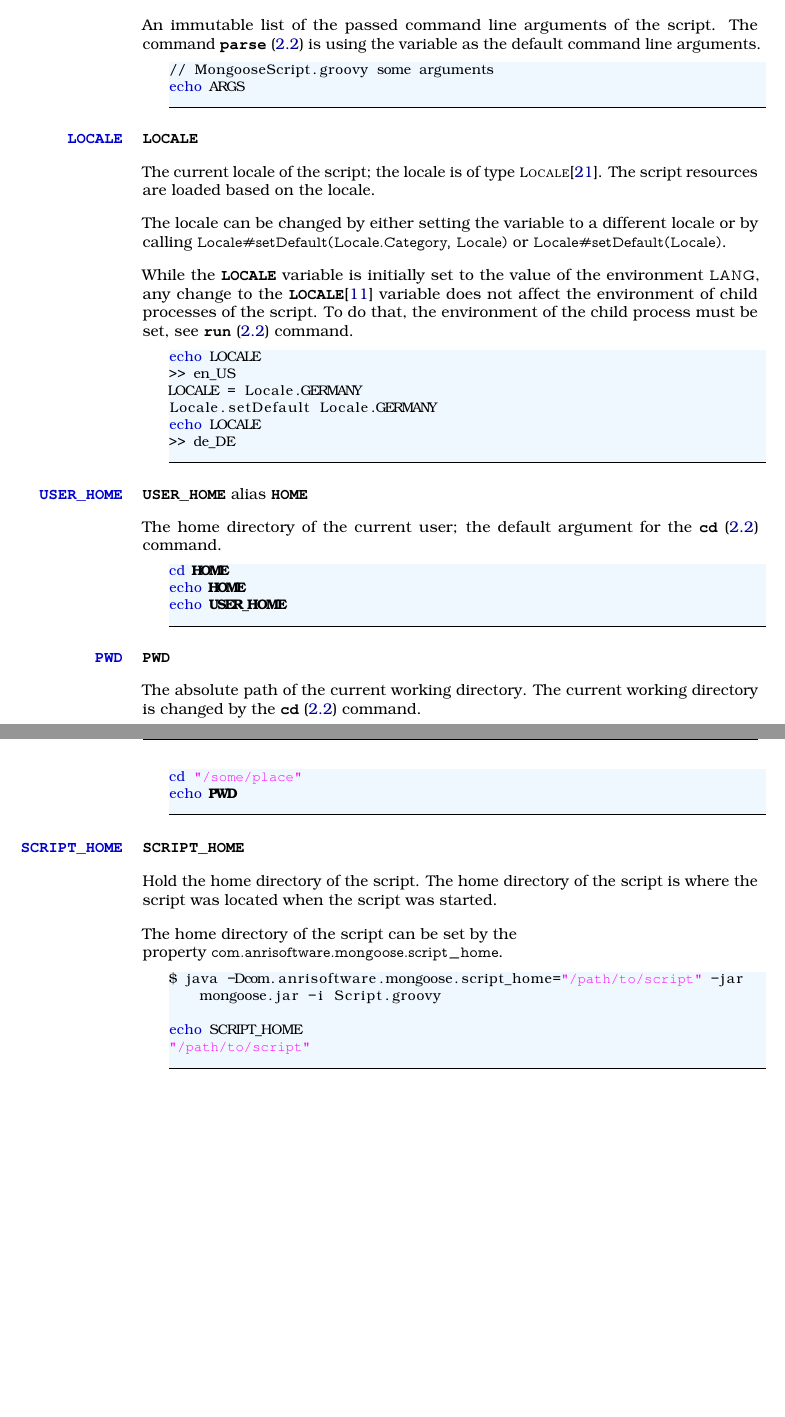
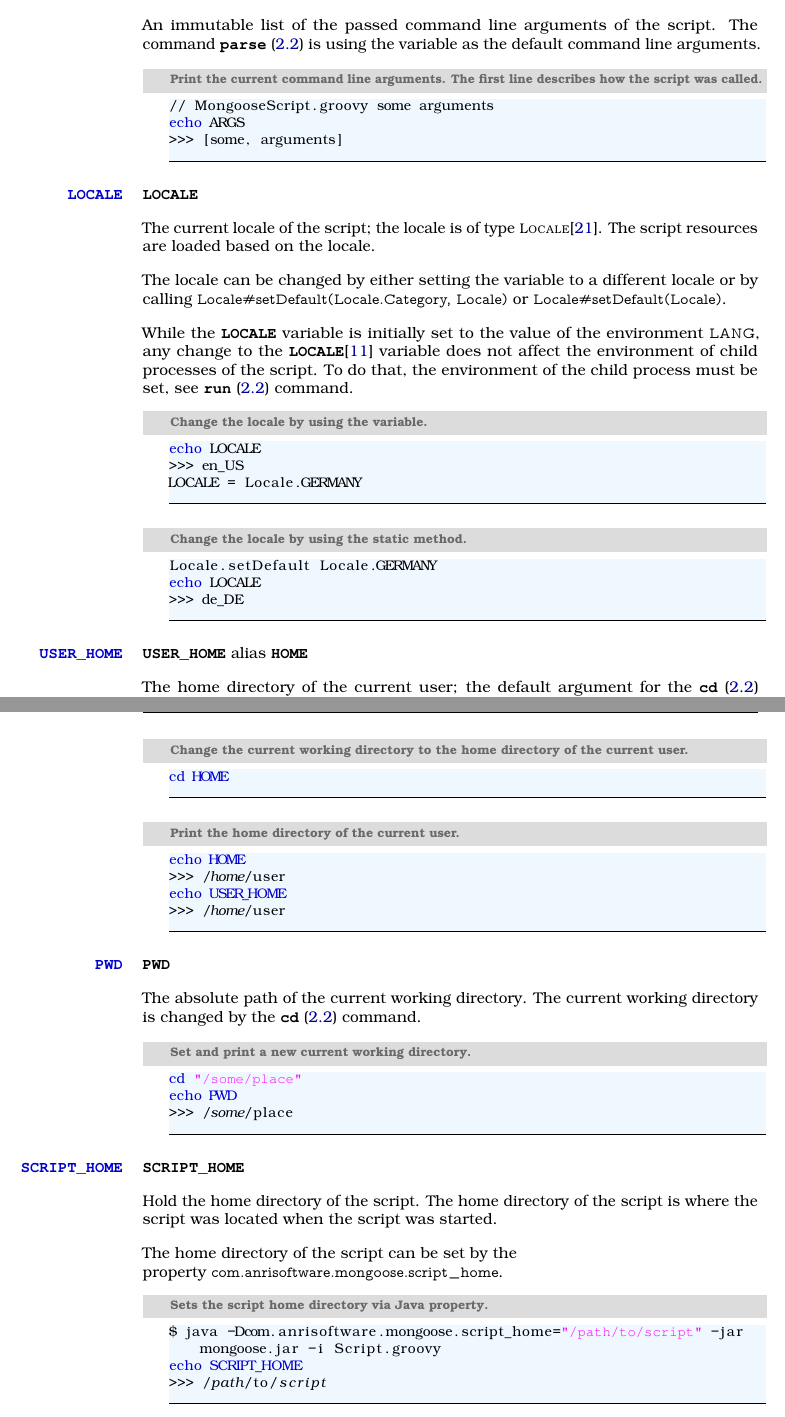
Before and after one commit to devent/mongoose-docu, a LaTeX document (groovybash_en.tex, which reads buildin_variable_args_en.tex, buildin_variable_locale_en.tex, buildin_variable_pwd_en.tex): two parts of pages 22 and 23 of 26, joined at a grey line, cut so that both start at the same text, the shorter picture padded with empty space. Compiled offline with pdfLaTeX; an older LaTeX class or package is replaced by its successor.

Commit message:
Update build-in variables

```diff
--- a/buildin_variable_args_en.tex
+++ b/buildin_variable_args_en.tex
@@ -5,7 +5,10 @@ An immutable list of the passed command line arguments of the script.
 The command \Command*{parse} is using the variable as the default command
 line arguments.
 
-\begin{lstlisting}[style=Groovybash, label={lst:example_args}]
+\begin{lstlisting}[style=Groovybash, label={lst:example_args}, title={
+Print the current command line arguments. The first line describes how the
+script was called.}]
 // MongooseScript.groovy some arguments
 echo ARGS
+>>> [some, arguments]
 \end{lstlisting}
--- a/buildin_variable_locale_en.tex
+++ b/buildin_variable_locale_en.tex
@@ -15,11 +15,16 @@ While the \Variable{LOCALE} variable is initially set to the value of the enviro
 environment of child processes of the script. To do that, the environment of
 the child process must be set, see \Command*{run} command.
 
-\begin{lstlisting}[style=Groovybash, label={lst:example_variable_pwd}]
+\begin{lstlisting}[style=Groovybash, label={lst:example_variable_pwd}, title={
+Change the locale by using the variable.}]
 echo LOCALE
->> en_US
+>>> en_US
 LOCALE = Locale.GERMANY
+\end{lstlisting}
+
+\begin{lstlisting}[style=Groovybash, label={lst:example_variable_pwd}, title={
+Change the locale by using the static method.}]
 Locale.setDefault Locale.GERMANY
 echo LOCALE
->> de_DE
+>>> de_DE
 \end{lstlisting}
--- a/buildin_variable_pwd_en.tex
+++ b/buildin_variable_pwd_en.tex
@@ -4,7 +4,9 @@
 The absolute path of the current working directory.
 The current working directory is changed by the \Command*{cd} command.
 
-\begin{lstlisting}[style=Groovybash, label={lst:example_variable_pwd}]
+\begin{lstlisting}[style=Groovybash, label={lst:example_variable_pwd}, title={
+Set and print a new current working directory.}]
 cd "/some/place"
 echo PWD
+>>> /some/place
 \end{lstlisting}
--- a/buildin_variable_script_home_en.tex
+++ b/buildin_variable_script_home_en.tex
@@ -8,9 +8,9 @@ the script was started.
 The home directory of the script can be set by the \\
 property \code{com.anrisoftware.mongoose.script\_home}.
 
-\begin{lstlisting}[style=Groovybash, label={lst:example_variable_script_home}]
+\begin{lstlisting}[style=Groovybash, label={lst:example_variable_script_home}, title={
+Sets the script home directory via Java property.}]
 $ java -Dcom.anrisoftware.mongoose.script_home="/path/to/script" -jar mongoose.jar -i Script.groovy
-
 echo SCRIPT_HOME
-"/path/to/script"
+>>> /path/to/script
 \end{lstlisting}
--- a/buildin_variable_user_home_en.tex
+++ b/buildin_variable_user_home_en.tex
@@ -4,8 +4,15 @@
 The home directory of the current user; the default argument for
 the \Command*{cd} command.
 
-\begin{lstlisting}[style=Groovybash, label={lst:example_user_home}]
+\begin{lstlisting}[style=Groovybash, label={lst:example_user_home}, title={
+Change the current working directory to the home directory of the current user.}]
 cd HOME
+\end{lstlisting}
+
+\begin{lstlisting}[style=Groovybash, label={lst:example_user_home}, title={
+Print the home directory of the current user.}]
 echo HOME
+>>> /home/user
 echo USER_HOME
+>>> /home/user
 \end{lstlisting}
--- a/customstyles.sty
+++ b/customstyles.sty
@@ -34,14 +34,14 @@
 \lstdefinelanguage{Groovybash}[]{Groovy}{%
 morekeywords={},
 morekeywords=[2]{cd,echo,exit,listFiles,printf,println,print,run,pwd,parse},
-morekeywords=[3]{DirectoryNotFound,HOME,USER_HOME,CDPATH,PWD}
+morekeywords=[3]{DirectoryNotFound,HOME,USER_HOME,CDPATH,PWD,SCRIPT_HOME}
 }
 
 \lstdefinestyle{Groovybash}
 {language=Groovybash, style=nonumbers, basicstyle=\small,
 emph={},emphstyle=\color{MediumBlue}\ttfamily,
-emph={[2]DirectoryNotFound},emphstyle={[2]\textbf},
-emph={[3]HOME,USER_HOME},emphstyle={[3]\textbf}}
+emph={[2]},emphstyle={[2]\textbf},
+emph={[3]},emphstyle={[3]}}
 %%%%
 
 %%%%
--- a/listingstyles.sty
+++ b/listingstyles.sty
@@ -20,8 +20,8 @@
     keywordstyle=\color{red},
     keywordstyle=[1]\color{DarkMagenta}\textbf,
     keywordstyle=[2]\color{MediumBlue},
-    keywordstyle=[3]\textbf,
-    keywordstyle=[4]\textbf,
+    keywordstyle=[3]\color{MediumBlue},
+    keywordstyle=[4]\color{MediumBlue},
     numbers=left,
     stepnumber=1,
     numberstyle=\tiny,
```
